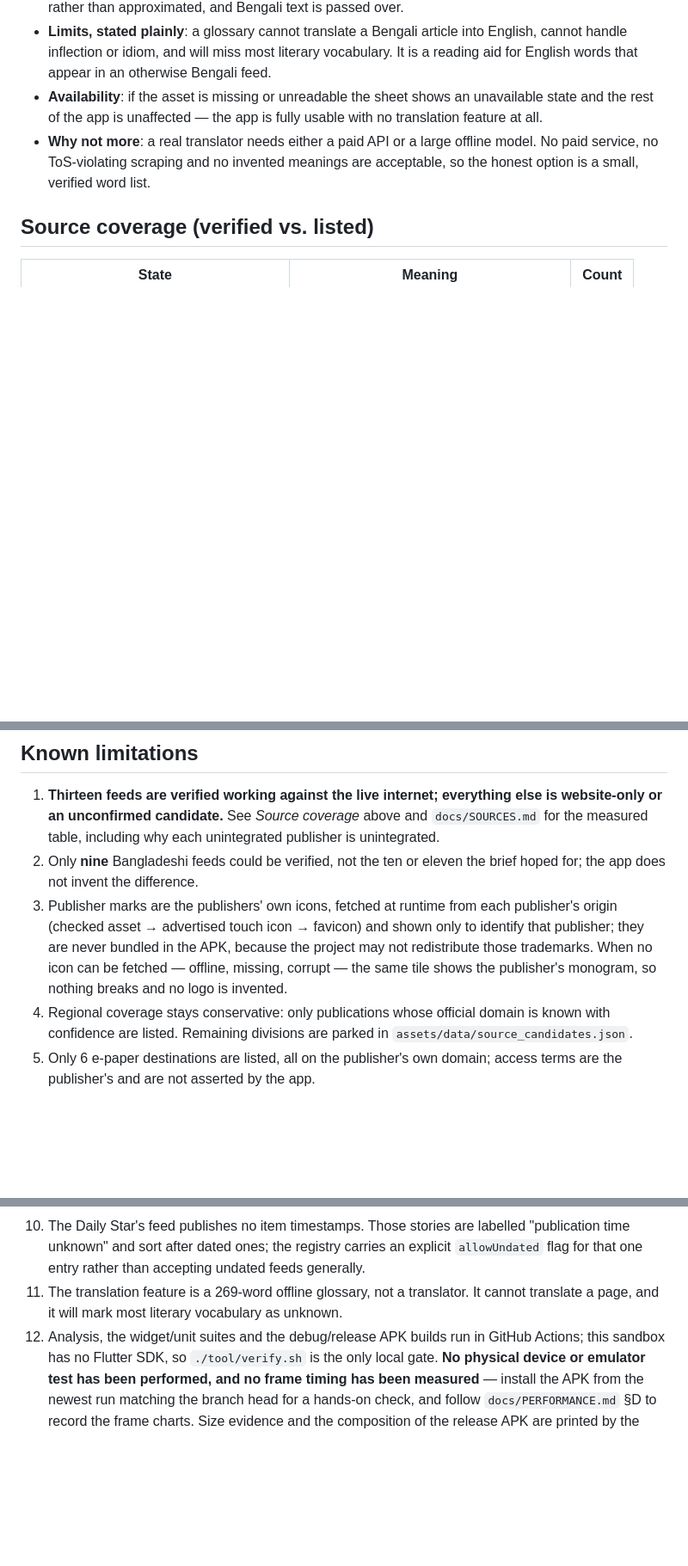
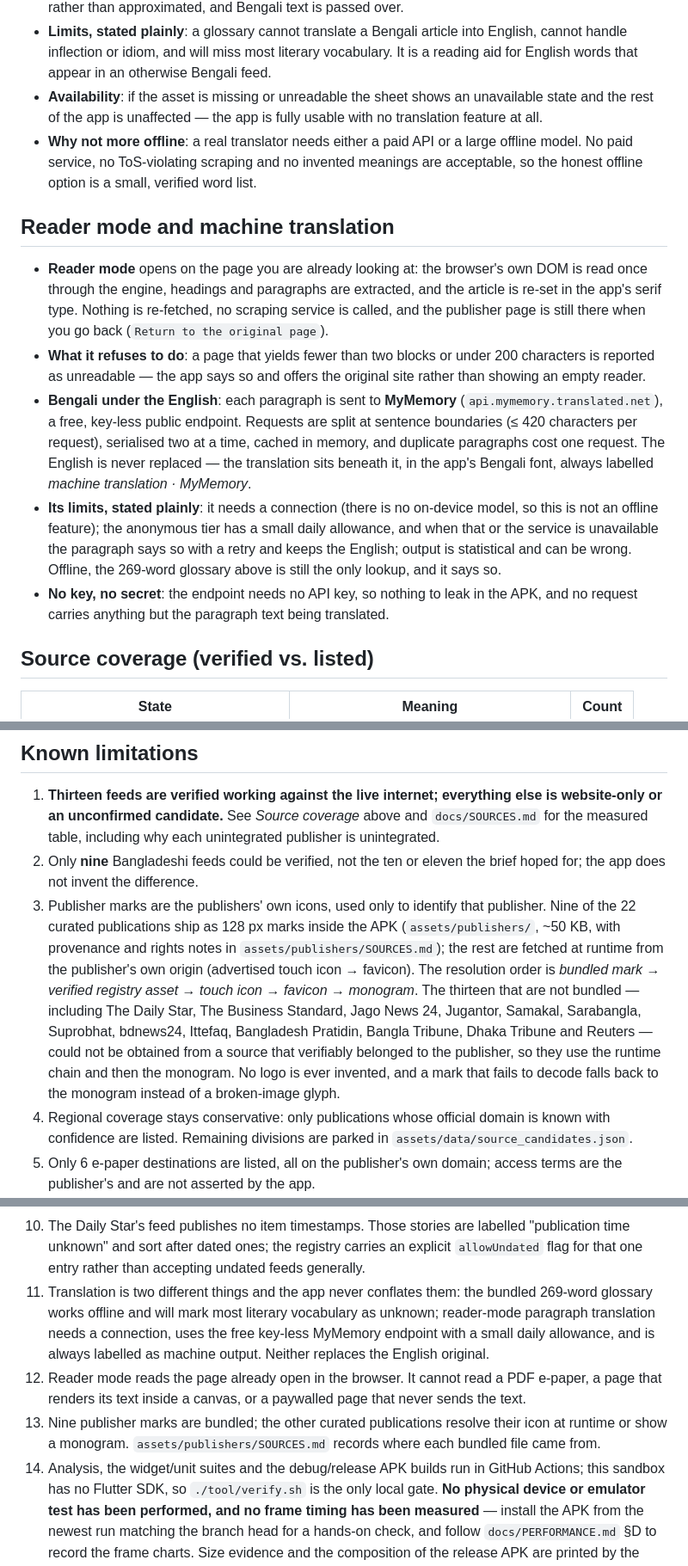
Before and after one commit to Zubaxit/apppp, a Markdown page: README.md, 3 parts joined by grey strips. Shown at 86% size. GitHub-like rendering; blank space fills up the shorter version.

Commit message:
Document reader mode, machine translation, and the bundled publisher marks
Co-authored-by: arena-agent <297053741+arena-agent@users.noreply.github.com>

```diff
--- a/README.md
+++ b/README.md
@@ -177,9 +178,30 @@ edit. Every duration and curve the interface uses is declared in `Tokens`.
   English words that appear in an otherwise Bengali feed.
 - **Availability**: if the asset is missing or unreadable the sheet shows an unavailable state and
   the rest of the app is unaffected — the app is fully usable with no translation feature at all.
-- **Why not more**: a real translator needs either a paid API or a large offline model. No paid
-  service, no ToS-violating scraping and no invented meanings are acceptable, so the honest option
-  is a small, verified word list.
+- **Why not more offline**: a real translator needs either a paid API or a large offline model. No
+  paid service, no ToS-violating scraping and no invented meanings are acceptable, so the honest
+  offline option is a small, verified word list.
+
+## Reader mode and machine translation
+
+- **Reader mode** opens on the page you are already looking at: the browser's own DOM is read once
+  through the engine, headings and paragraphs are extracted, and the article is re-set in the app's
+  serif type. Nothing is re-fetched, no scraping service is called, and the publisher page is still
+  there when you go back (`Return to the original page`).
+- **What it refuses to do**: a page that yields fewer than two blocks or under 200 characters is
+  reported as unreadable — the app says so and offers the original site rather than showing an empty
+  reader.
+- **Bengali under the English**: each paragraph is sent to **MyMemory**
+  (`api.mymemory.translated.net`), a free, key-less public endpoint. Requests are split at sentence
+  boundaries (≤ 420 characters per request), serialised two at a time, cached in memory, and
+  duplicate paragraphs cost one request. The English is never replaced — the translation sits
+  beneath it, in the app's Bengali font, always labelled *machine translation · MyMemory*.
+- **Its limits, stated plainly**: it needs a connection (there is no on-device model, so this is not
+  an offline feature); the anonymous tier has a small daily allowance, and when that or the service
+  is unavailable the paragraph says so with a retry and keeps the English; output is statistical and
+  can be wrong. Offline, the 269-word glossary above is still the only lookup, and it says so.
+- **No key, no secret**: the endpoint needs no API key, so nothing to leak in the APK, and no request
+  carries anything but the paragraph text being translated.
 
 ## Source coverage (verified vs. listed)
 
@@ -393,11 +420,16 @@ still produce an installable artifact. **APKs are build artifacts, not committed
    for the measured table, including why each unintegrated publisher is unintegrated.
 2. Only **nine** Bangladeshi feeds could be verified, not the ten or eleven the brief hoped for; the
    app does not invent the difference.
-3. Publisher marks are the publishers' own icons, fetched at runtime from each publisher's origin
-   (checked asset → advertised touch icon → favicon) and shown only to identify that publisher; they
-   are never bundled in the APK, because the project may not redistribute those trademarks. When no
-   icon can be fetched — offline, missing, corrupt — the same tile shows the publisher's monogram, so
-   nothing breaks and no logo is invented.
+3. Publisher marks are the publishers' own icons, used only to identify that publisher. Nine of the
+   22 curated publications ship as 128 px marks inside the APK (`assets/publishers/`, ~50 KB, with
+   provenance and rights notes in `assets/publishers/SOURCES.md`); the rest are fetched at runtime
+   from the publisher's own origin (advertised touch icon → favicon). The resolution order is
+   *bundled mark → verified registry asset → touch icon → favicon → monogram*. The thirteen that are
+   not bundled — including The Daily Star, The Business Standard, Jago News 24, Jugantor, Samakal,
+   Sarabangla, Suprobhat, bdnews24, Ittefaq, Bangladesh Pratidin, Bangla Tribune, Dhaka Tribune and
+   Reuters — could not be obtained from a source that verifiably belonged to the publisher, so they
+   use the runtime chain and then the monogram. No logo is ever invented, and a mark that fails to
+   decode falls back to the monogram instead of a broken-image glyph.
 4. Regional coverage stays conservative: only publications whose official domain is known with
    confidence are listed. Remaining divisions are parked in `assets/data/source_candidates.json`.
 5. Only 6 e-paper destinations are listed, all on the publisher's own domain; access terms are the
@@ -412,9 +444,15 @@ still produce an installable artifact. **APKs are build artifacts, not committed
 10. The Daily Star's feed publishes no item timestamps. Those stories are labelled "publication time
     unknown" and sort after dated ones; the registry carries an explicit `allowUndated` flag for that
     one entry rather than accepting undated feeds generally.
-11. The translation feature is a 269-word offline glossary, not a translator. It cannot translate a
-    page, and it will mark most literary vocabulary as unknown.
-12. Analysis, the widget/unit suites and the debug/release APK builds run in GitHub Actions; this
+11. Translation is two different things and the app never conflates them: the bundled 269-word
+    glossary works offline and will mark most literary vocabulary as unknown; reader-mode paragraph
+    translation needs a connection, uses the free key-less MyMemory endpoint with a small daily
+    allowance, and is always labelled as machine output. Neither replaces the English original.
+12. Reader mode reads the page already open in the browser. It cannot read a PDF e-paper, a page
+    that renders its text inside a canvas, or a paywalled page that never sends the text.
+13. Nine publisher marks are bundled; the other curated publications resolve their icon at runtime or
+    show a monogram. `assets/publishers/SOURCES.md` records where each bundled file came from.
+14. Analysis, the widget/unit suites and the debug/release APK builds run in GitHub Actions; this
     sandbox has no Flutter SDK, so `./tool/verify.sh` is the only local gate. **No physical device or
     emulator test has been performed, and no frame timing has been measured** — install the APK from
     the newest run matching the branch head for a hands-on check, and follow `docs/PERFORMANCE.md` §D
```
Also changed, not shown: other parts of README.md (+7 -1 lines), docs/TESTING.md (+25 -0 lines).
